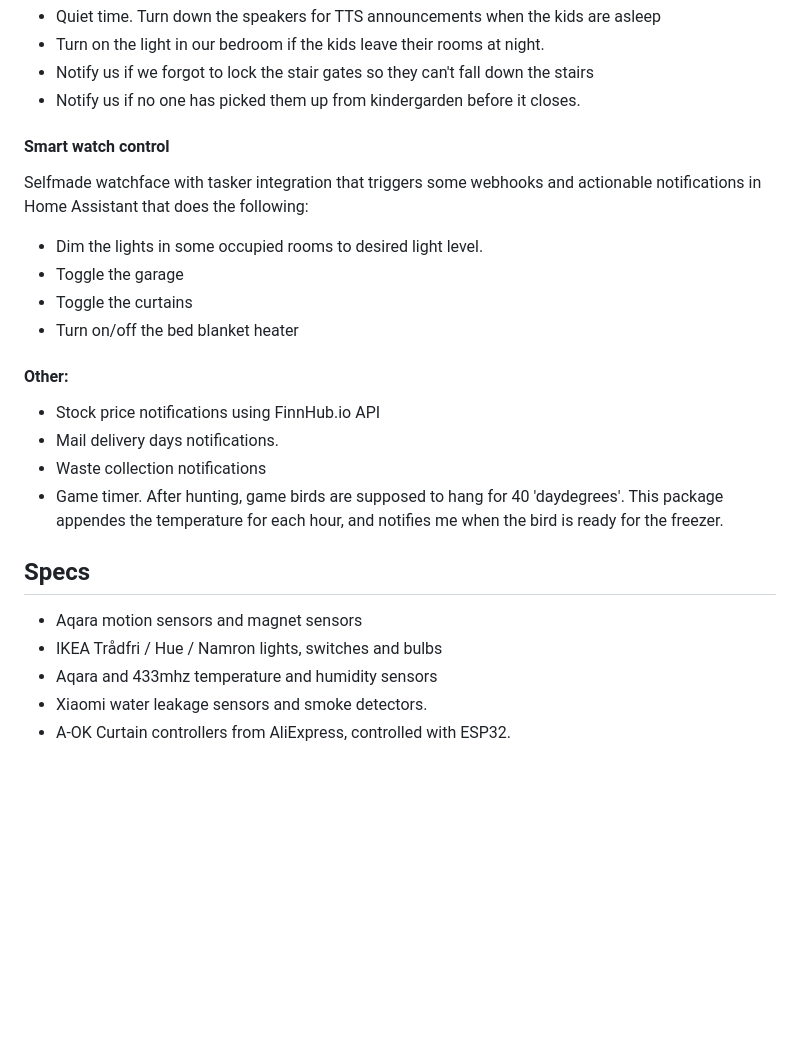
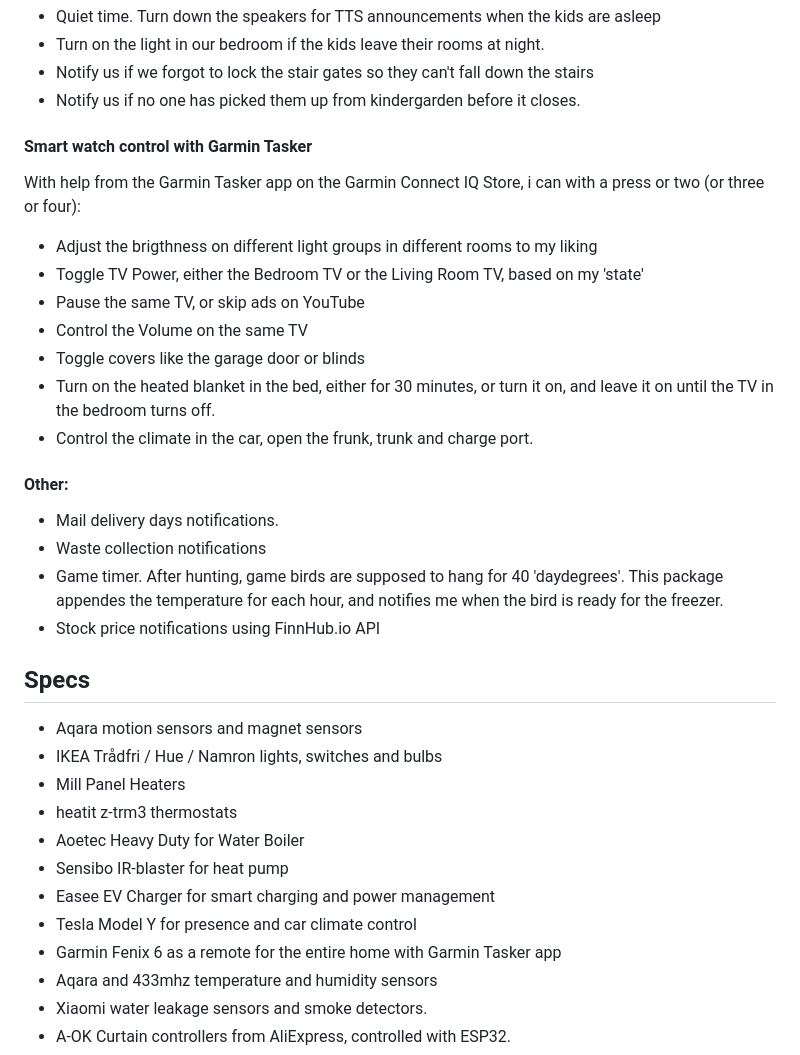
Before and after one commit to erlendsellie/HomeAssistantConfig, a Markdown page: README.md, the part around the change printed below. GitHub-like rendering; blank space fills up the shorter version.

```diff
--- a/README.md
+++ b/README.md
@@ -30,23 +35,34 @@ This is used for:
 - Notify us if no one has picked them up from kindergarden before it closes.
 
 
-#### Smart watch control
-Selfmade watchface with tasker integration that triggers some webhooks and actionable notifications in Home Assistant that does the following:
-- Dim the lights in some occupied rooms to desired light level.
-- Toggle the garage
-- Toggle the curtains
-- Turn on/off the bed blanket heater
+#### Smart watch control with Garmin Tasker
+With help from the Garmin Tasker app on the Garmin Connect IQ Store, i can with a press or two (or three or four):
+- Adjust the brigthness on different light groups in different rooms to my liking
+- Toggle TV Power,  either the Bedroom TV or the Living Room TV, based on my 'state'
+- Pause the same TV, or skip ads on YouTube
+- Control the Volume on the same TV
+- Toggle covers like the garage door or blinds
+- Turn on the heated blanket in the bed, either for 30 minutes, or turn it on, and leave it on until the TV in the bedroom turns off.
+- Control the climate in the car, open the frunk, trunk and charge port.
 
 #### Other:
-- Stock price notifications using FinnHub.io API
 - Mail delivery days notifications.
 - Waste collection notifications
 - Game timer. After hunting, game birds are supposed to hang for 40 'daydegrees'. This package appendes the temperature for each hour, and notifies me when the bird is ready for the freezer.
+- Stock price notifications using FinnHub.io API
+
 
 ## Specs
 
 - Aqara motion sensors and magnet sensors
 - IKEA Trådfri / Hue / Namron lights, switches and bulbs
+- Mill Panel Heaters
+- heatit z-trm3 thermostats
+- Aoetec Heavy Duty for Water Boiler
+- Sensibo IR-blaster for heat pump
+- Easee EV Charger for smart charging and power management
+- Tesla Model Y for presence and car climate control
+- Garmin Fenix 6 as a remote for the entire home with Garmin Tasker app
 - Aqara and 433mhz temperature and humidity sensors
 - Xiaomi water leakage sensors and smoke detectors.
 - A-OK Curtain controllers from AliExpress, controlled with ESP32.
```
Also changed, not shown: other parts of README.md (+5 -0 lines), screenshotHome.png, screenshotPower.png (added), screenshotSecurity.png, screenshotpower.png (deleted), 1 other file.
